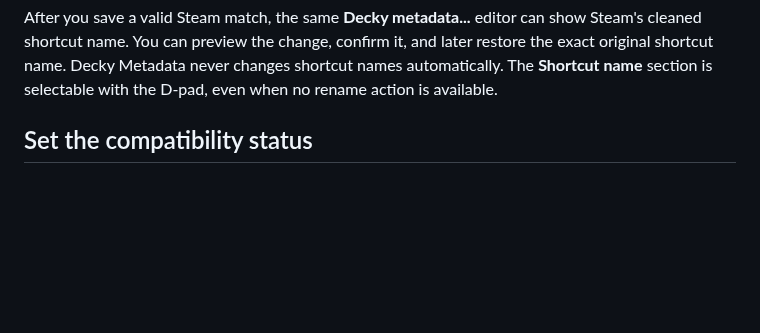
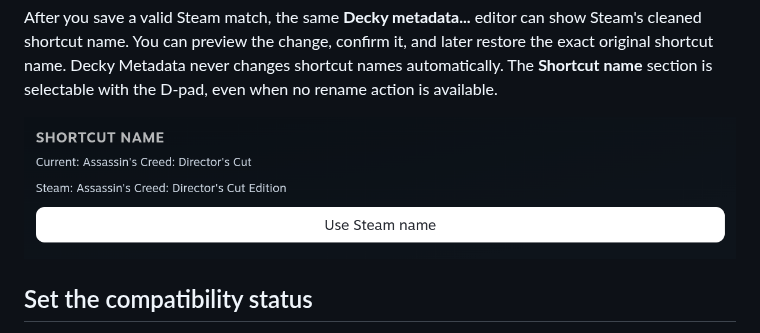
Before and after one commit to beallio/Decky-Metadata, a Markdown page: README.md, the part around the change. Rendered like a GitHub page; pictures changed too: assets/decky-metadata-shortcut-name.png (added); blank space fills up the shorter version.

```diff
--- a/README.md
+++ b/README.md
@@ -55,6 +55,8 @@ and later restore the exact original shortcut name. Decky Metadata never
 changes shortcut names automatically.
 The **Shortcut name** section is selectable with the D-pad, even when no rename
 action is available.
+
+![Shortcut-name preview and controller-selectable action](assets/decky-metadata-shortcut-name.png?cacheBuster=20260907)
 
 ## Set the compatibility status
 
```
Also changed, not shown: CHANGELOG.md (+11 -4 lines).
